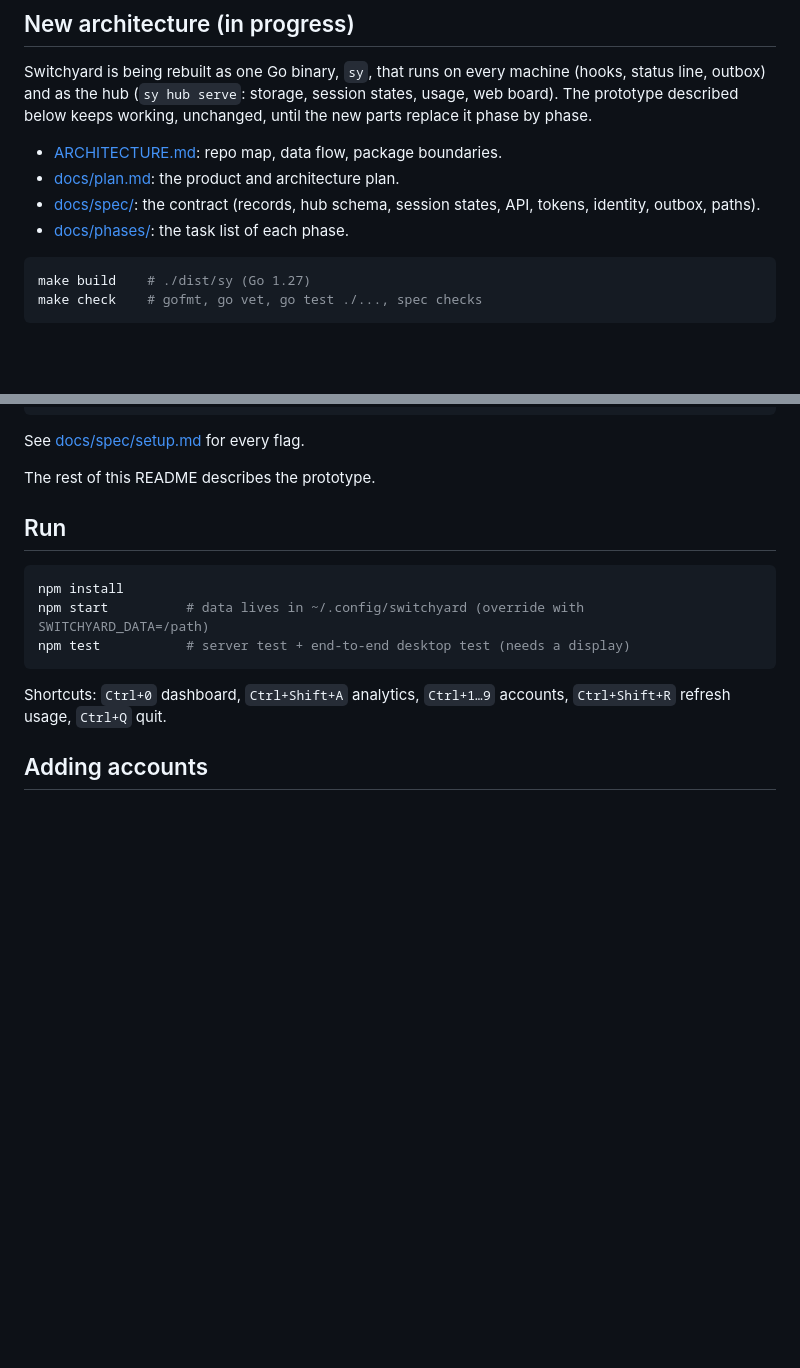
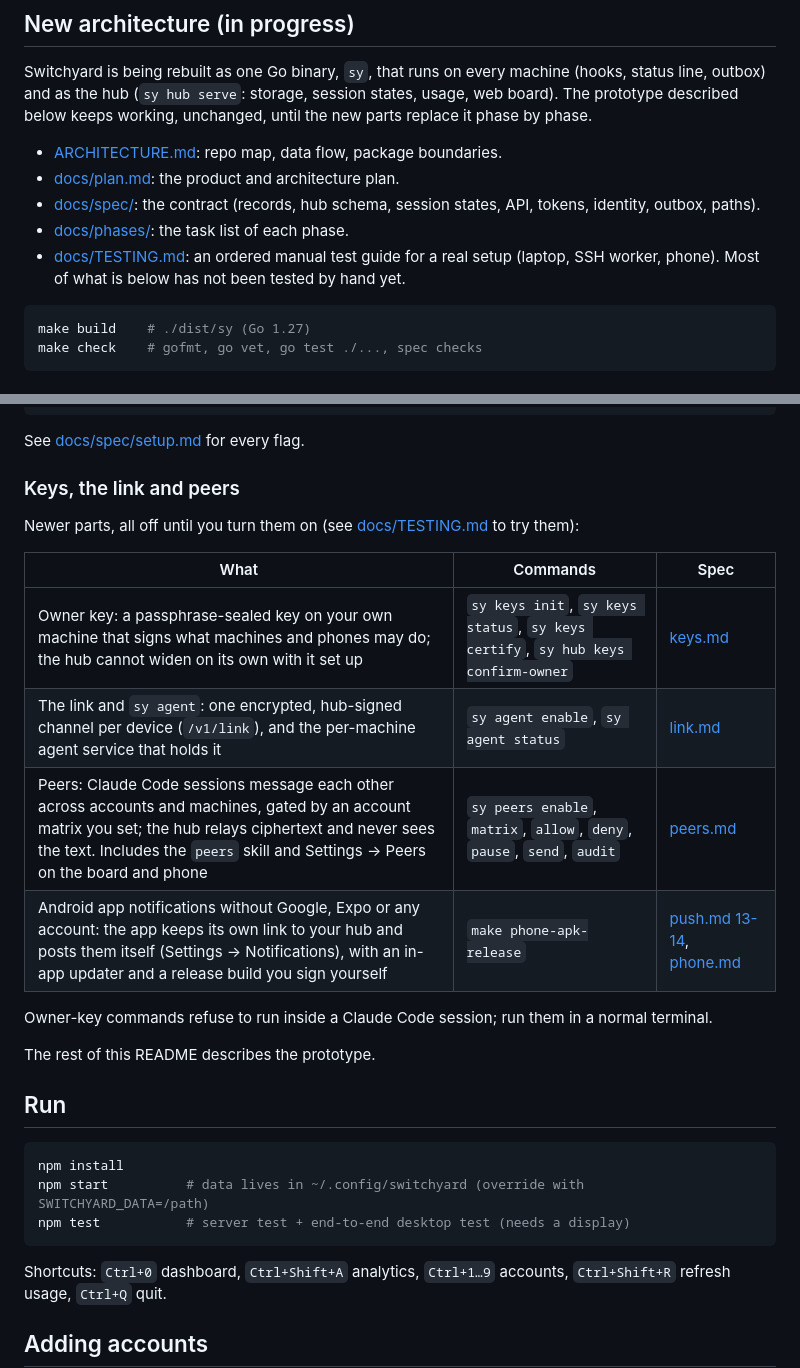
Before and after one commit to mraj602/switchyard, a Markdown page: README.md, 2 parts joined by grey strips. Drawn GitHub-style; blank space fills up the shorter version.

Commit message:
docs: README and ARCHITECTURE cover keys, the link, agent, peers and Android notifications
Claude-Session: https://claude.ai/code/session_01GBGuWGshvVwPPX4z2pJAF6

````diff
--- a/README.md
+++ b/README.md
@@ -20,6 +20,8 @@ it phase by phase.
 - [docs/spec/](docs/spec/): the contract (records, hub schema, session states, API, tokens,
   identity, outbox, paths).
 - [docs/phases/](docs/phases/): the task list of each phase.
+- [docs/TESTING.md](docs/TESTING.md): an ordered manual test guide for a real setup (laptop,
+  SSH worker, phone). Most of what is below has not been tested by hand yet.
 
 ```bash
 make build    # ./dist/sy (Go 1.27)
@@ -46,6 +48,19 @@ sy uninstall             # remove what sy installed; your folders and logins sta
 ```
 
 See [docs/spec/setup.md](docs/spec/setup.md) for every flag.
+
+### Keys, the link and peers
+
+Newer parts, all off until you turn them on (see [docs/TESTING.md](docs/TESTING.md) to try them):
+
+| What | Commands | Spec |
+| --- | --- | --- |
+| Owner key: a passphrase-sealed key on your own machine that signs what machines and phones may do; the hub cannot widen on its own with it set up | `sy keys init`, `sy keys status`, `sy keys certify`, `sy hub keys confirm-owner` | [keys.md](docs/spec/keys.md) |
+| The link and `sy agent`: one encrypted, hub-signed channel per device (`/v1/link`), and the per-machine agent service that holds it | `sy agent enable`, `sy agent status` | [link.md](docs/spec/link.md) |
+| Peers: Claude Code sessions message each other across accounts and machines, gated by an account matrix you set; the hub relays ciphertext and never sees the text. Includes the `peers` skill and Settings → Peers on the board and phone | `sy peers enable`, `matrix`, `allow`, `deny`, `pause`, `send`, `audit` | [peers.md](docs/spec/peers.md) |
+| Android app notifications without Google, Expo or any account: the app keeps its own link to your hub and posts them itself (Settings → Notifications), with an in-app updater and a release build you sign yourself | `make phone-apk-release` | [push.md 13-14](docs/spec/push.md), [phone.md](docs/spec/phone.md) |
+
+Owner-key commands refuse to run inside a Claude Code session; run them in a normal terminal.
 
 The rest of this README describes the prototype.
 
````
Also changed, not shown: ARCHITECTURE.md (+21 -0 lines).
